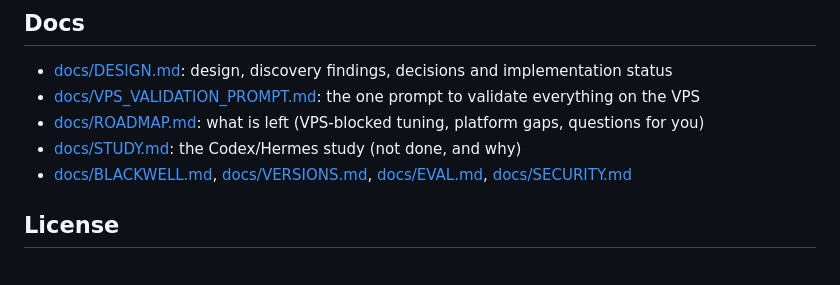
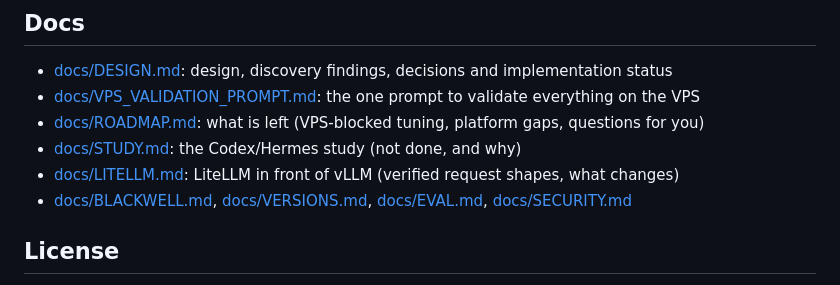
Before and after one commit to cardimvitor/frankenstein-harness, a Markdown page: README.md, the part around the change. Rendered like a GitHub page.

Commit message:
LiteLLM in front of vLLM: verified pass-through, config, caveats

```diff
--- a/README.md
+++ b/README.md
@@ -101,6 +101,7 @@ PLAYWRIGHT_MODULE=$(npm root -g)/playwright node scripts/ui-smoke.mjs /tmp/fh-ui
 - [docs/VPS_VALIDATION_PROMPT.md](docs/VPS_VALIDATION_PROMPT.md): the one prompt to validate everything on the VPS
 - [docs/ROADMAP.md](docs/ROADMAP.md): what is left (VPS-blocked tuning, platform gaps, questions for you)
 - [docs/STUDY.md](docs/STUDY.md): the Codex/Hermes study (not done, and why)
+- [docs/LITELLM.md](docs/LITELLM.md): LiteLLM in front of vLLM (verified request shapes, what changes)
 - [docs/BLACKWELL.md](docs/BLACKWELL.md), [docs/VERSIONS.md](docs/VERSIONS.md), [docs/EVAL.md](docs/EVAL.md), [docs/SECURITY.md](docs/SECURITY.md)
 
 ## License
```
Also changed, not shown: docs/LITELLM.md (added, +46 -0 lines).
